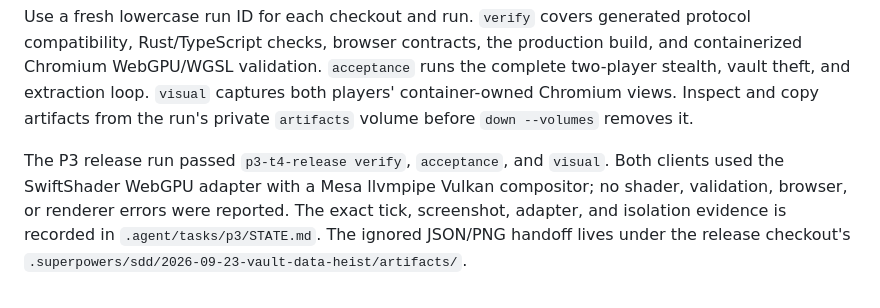
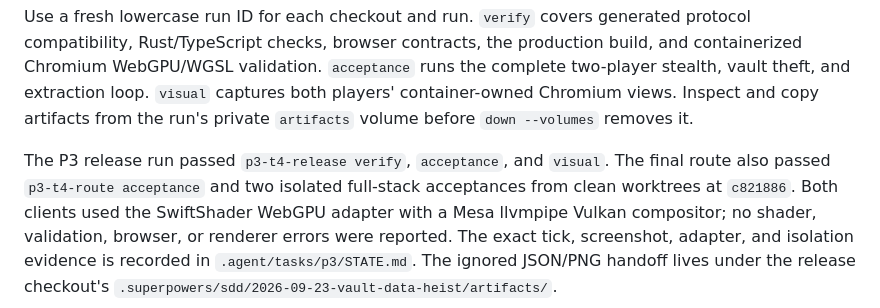
Before and after one commit to calorie/TemporalHeist, a Markdown page: README.md, the part around the change. Rendered like a GitHub page.

Commit message:
docs(p3): record complete mission release evidence

```diff
--- a/README.md
+++ b/README.md
@@ -93,6 +93,8 @@ container-owned Chromium views. Inspect and copy artifacts from the run's privat
 `artifacts` volume before `down --volumes` removes it.
 
 The P3 release run passed `p3-t4-release verify`, `acceptance`, and `visual`.
+The final route also passed `p3-t4-route acceptance` and two isolated full-stack
+acceptances from clean worktrees at `c821886`.
 Both clients used the SwiftShader WebGPU adapter with a Mesa llvmpipe Vulkan
 compositor; no shader, validation, browser, or renderer errors were reported.
 The exact tick, screenshot, adapter, and isolation evidence is recorded in
```
Also changed, not shown: 1 other file.
